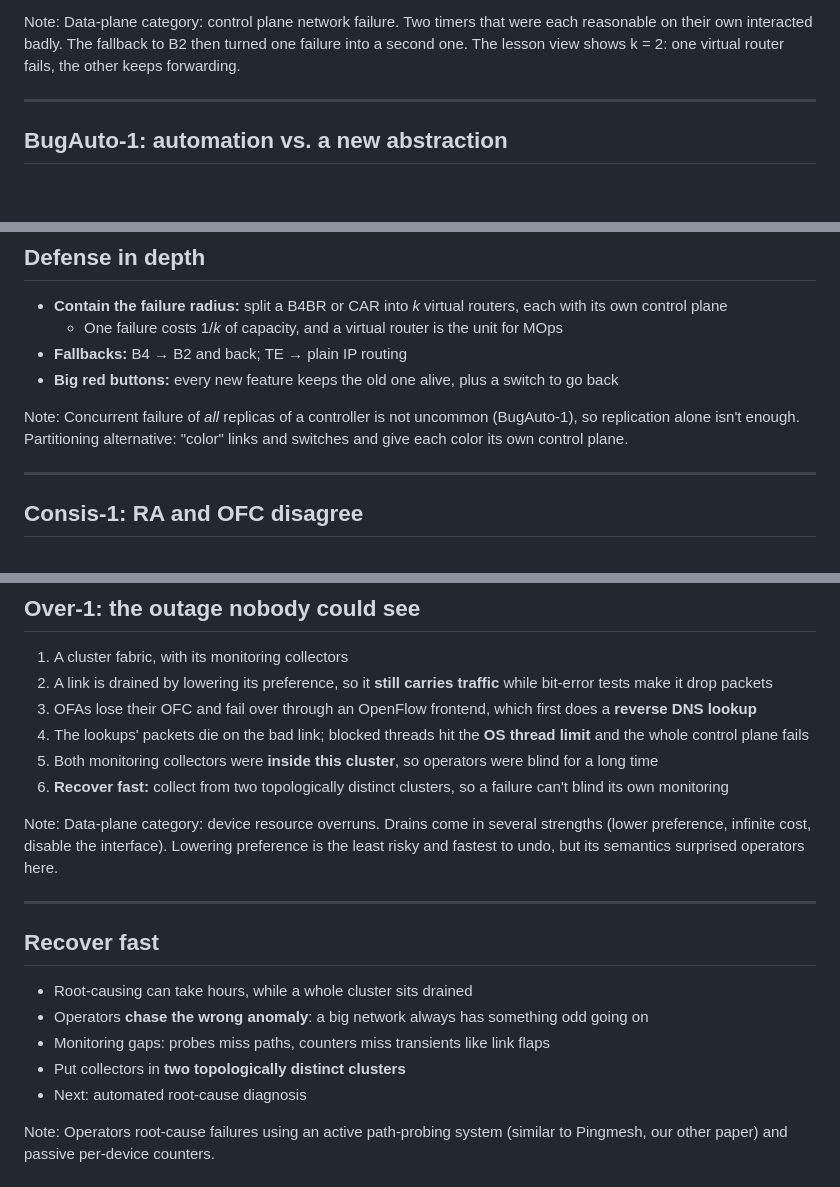
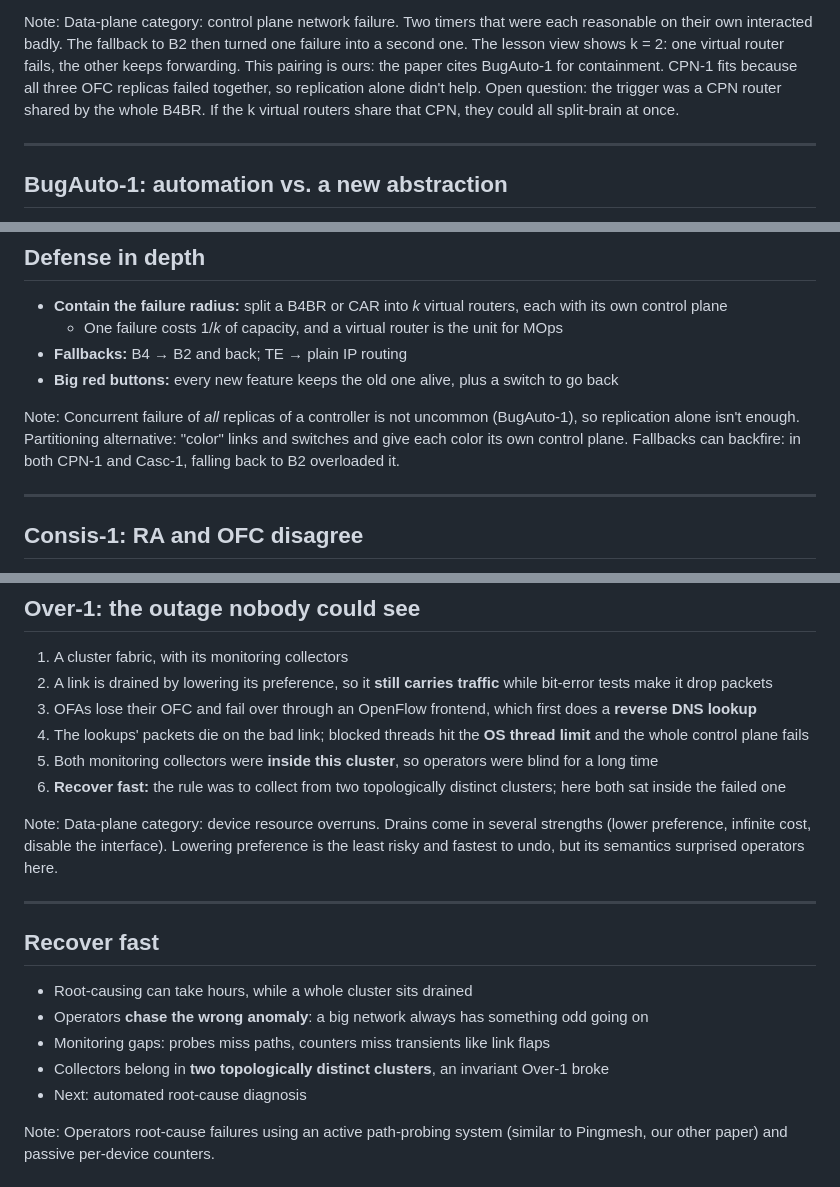
Before and after one commit to VincentNguyenDuc/cse561-au2026-lead-discussion, a Markdown page: public/slides.md, 3 parts joined by grey strips. Drawn GitHub-style; blank space fills up the shorter version.

```diff
--- a/public/slides.md
+++ b/public/slides.md
@@ -293,6 +290,8 @@ Note:
 Data-plane category: control plane network failure.
 Two timers that were each reasonable on their own interacted badly. The fallback to B2 then turned one failure into a second one.
 The lesson view shows k = 2: one virtual router fails, the other keeps forwarding.
+This pairing is ours: the paper cites BugAuto-1 for containment. CPN-1 fits because all three OFC replicas failed together, so replication alone didn't help.
+Open question: the trigger was a CPN router shared by the whole B4BR. If the k virtual routers share that CPN, they could all split-brain at once.
 
 ---
 
@@ -329,6 +328,7 @@ Automation raised the level of abstraction and improved availability overall, bu
 Note:
 Concurrent failure of *all* replicas of a controller is not uncommon (BugAuto-1), so replication alone isn't enough.
 Partitioning alternative: "color" links and switches and give each color its own control plane.
+Fallbacks can backfire: in both CPN-1 and Casc-1, falling back to B2 overloaded it.
 
 ---
 
@@ -454,7 +455,7 @@ Replicated controllers like the B4 Gateway are updated one replica at a time whi
 <li class="fragment current-visible" data-fragment-index="1" data-n="2" data-hl="ofc sw">OFAs lose their OFC and fail over through an OpenFlow frontend, which first does a <b>reverse DNS lookup</b></li>
 <li class="fragment current-visible" data-fragment-index="2" data-n="3" data-fail="fc ofc ra">The lookups' packets die on the bad link; blocked threads hit the <b>OS thread limit</b> and the whole control plane fails</li>
 <li class="fragment current-visible" data-fragment-index="3" data-n="4" data-fail="mon">Both monitoring collectors were <b>inside this cluster</b>, so operators were blind for a long time</li>
-<li class="fragment current-visible lesson" data-fragment-index="4" data-n="✓" data-reset data-ok="mon-ext"><b>Recover fast:</b> collect from two topologically distinct clusters, so a failure can't blind its own monitoring</li>
+<li class="fragment current-visible lesson" data-fragment-index="4" data-n="✓" data-reset data-ok="mon-ext"><b>Recover fast:</b> the rule was to collect from two topologically distinct clusters; here both sat inside the failed one</li>
 </ol>
 
 Note:
@@ -470,7 +471,7 @@ Drains come in several strengths (lower preference, infinite cost, disable the i
 - Root-causing can take hours, while a whole cluster sits drained
 - Operators **chase the wrong anomaly**: a big network always has something odd going on
 - Monitoring gaps: probes miss paths, counters miss transients like link flaps
-- Put collectors in **two topologically distinct clusters**
+- Collectors belong in **two topologically distinct clusters**, an invariant Over-1 broke
 - Next: automated root-cause diagnosis
 
 Note:
```
Also changed, not shown: other parts of public/slides.md (+18 -23 lines).
